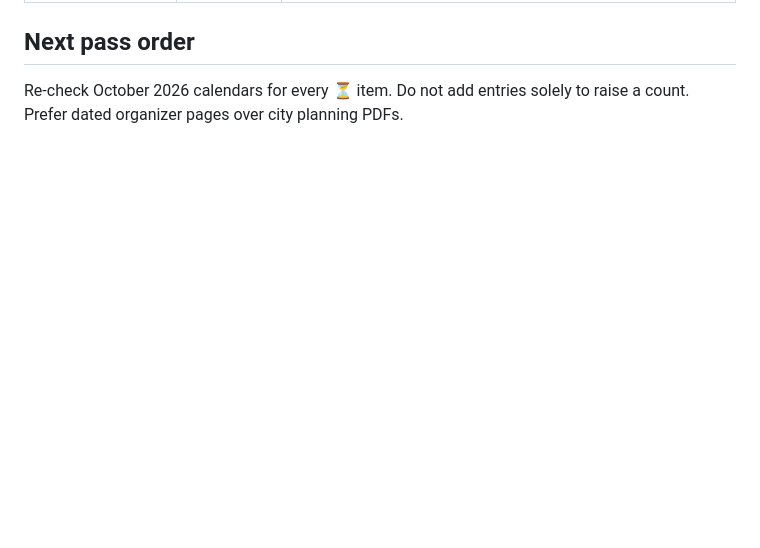
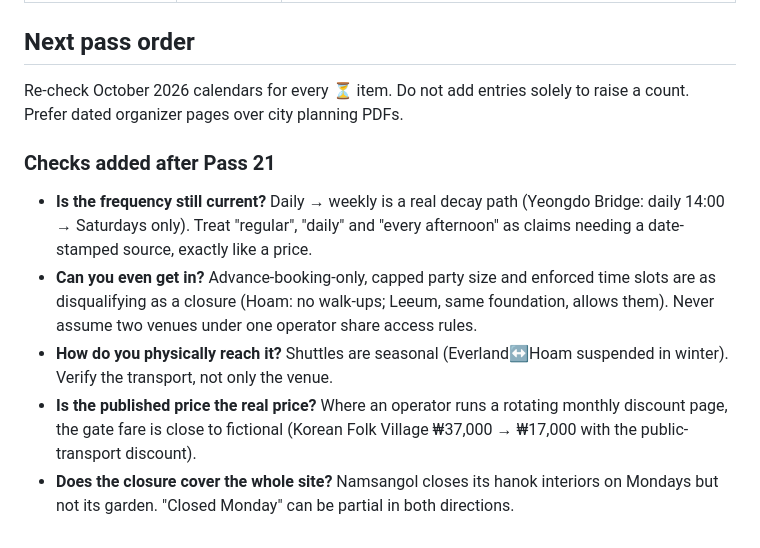
Before and after one commit to karagemop466-tech/KoreaFun, a Markdown page: audit/VERIFICATION-PROTOCOL.md, the part around the change. GitHub-like rendering; blank space fills up the shorter version.

```diff
--- a/audit/VERIFICATION-PROTOCOL.md
+++ b/audit/VERIFICATION-PROTOCOL.md
@@ -79,3 +79,10 @@ Do not add an entry solely to increase a count.
 ## Next pass order
 
 Re-check October 2026 calendars for every ⏳ item. Do not add entries solely to raise a count. Prefer dated organizer pages over city planning PDFs.
+
+### Checks added after Pass 21
+- **Is the frequency still current?** Daily → weekly is a real decay path (Yeongdo Bridge: daily 14:00 → Saturdays only). Treat "regular", "daily" and "every afternoon" as claims needing a date-stamped source, exactly like a price.
+- **Can you even get in?** Advance-booking-only, capped party size and enforced time slots are as disqualifying as a closure (Hoam: no walk-ups; Leeum, same foundation, allows them). Never assume two venues under one operator share access rules.
+- **How do you physically reach it?** Shuttles are seasonal (Everland↔Hoam suspended in winter). Verify the transport, not only the venue.
+- **Is the published price the real price?** Where an operator runs a rotating monthly discount page, the gate fare is close to fictional (Korean Folk Village ₩37,000 → ₩17,000 with the public-transport discount).
+- **Does the closure cover the whole site?** Namsangol closes its hanok interiors on Mondays but not its garden. "Closed Monday" can be partial in both directions.
```
Also changed, not shown: audit/PASS3-NOTES.md (+60 -0 lines).
